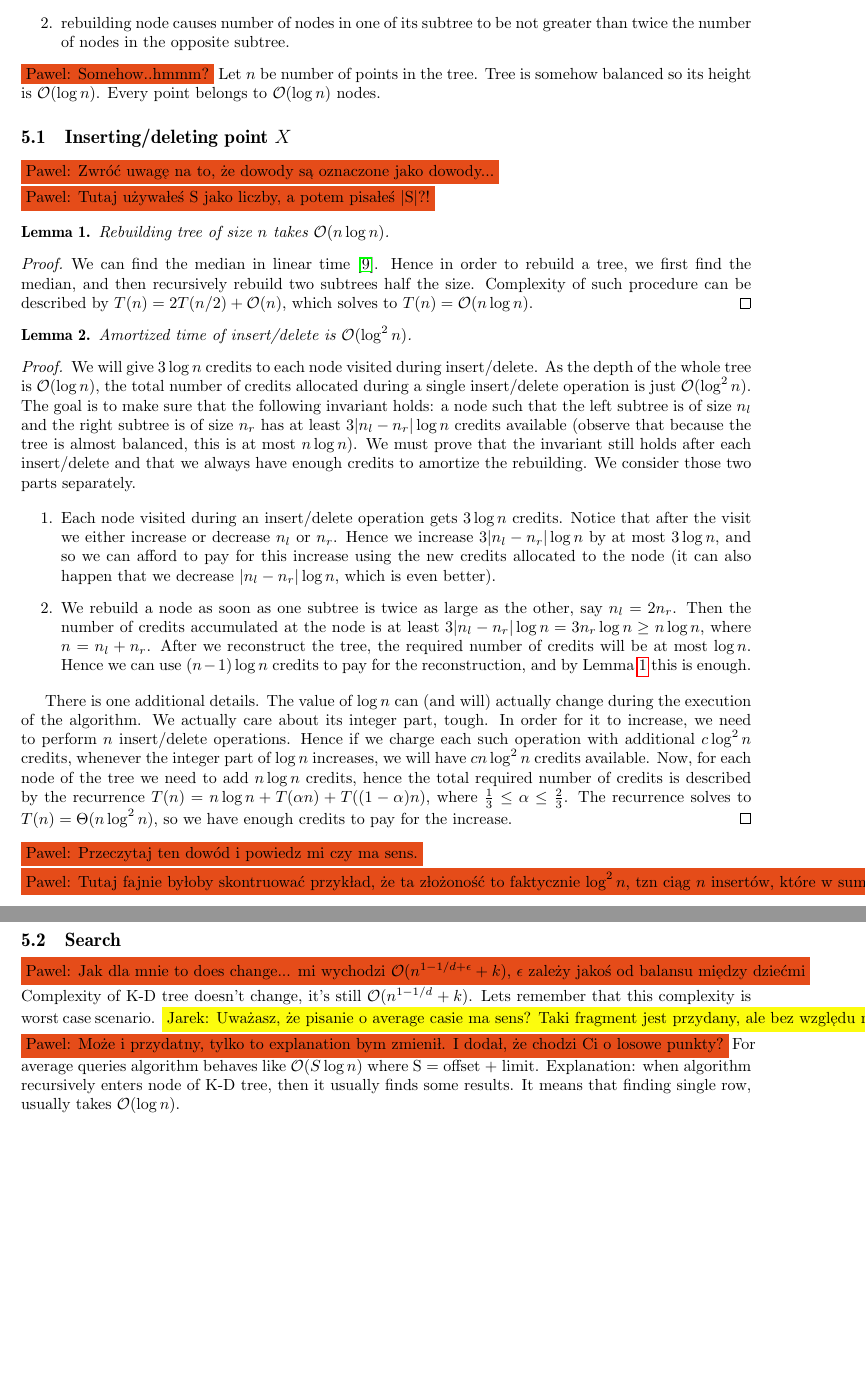
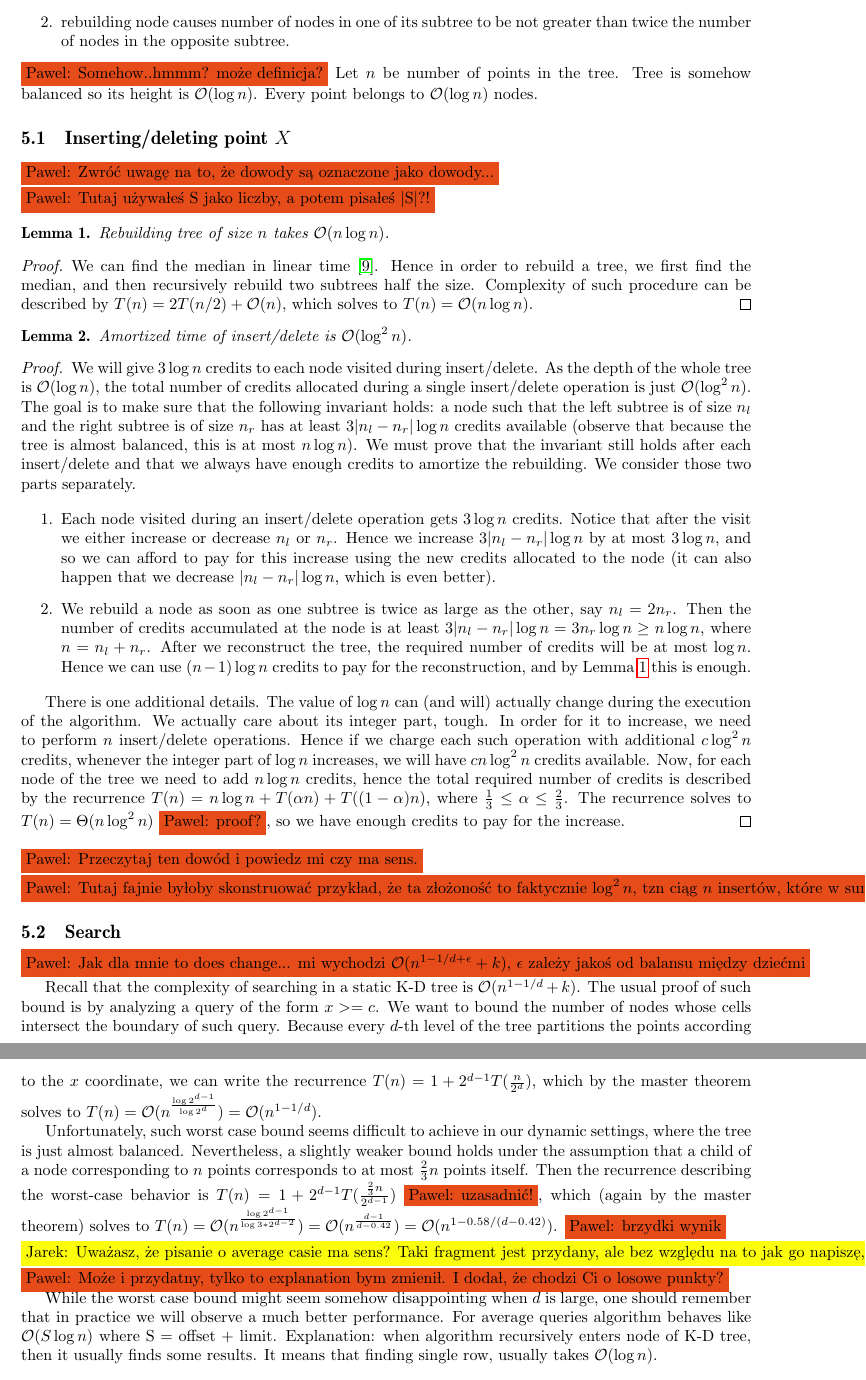
Before and after one commit to jaaro/Shuffla, a LaTeX paper (mgr/mag.tex): two parts of pages 9 and 10 of 13, joined at a grey line, cut so that both start at the same text, the shorter picture padded with empty space. Compiled offline with pdfLaTeX.

Commit message:
Sketch of the search bound.

```diff
--- a/mgr/mag.tex
+++ b/mgr/mag.tex
@@ -354,7 +353,7 @@ Assumptions:
 \item rebuilding node causes number of nodes in one of its subtree to be not greater than twice the number of nodes in the opposite subtree.
 \end{enumerate}
 
-\pawel{Somehow..hmmm?}
+\pawel{Somehow..hmmm? może definicja?}
 Let $n$ be number of points in the tree. Tree is somehow balanced so its height is $\Oh(\log n)$. Every point belongs to $\Oh(\log n)$ nodes.
 
 \subsection{Inserting/deleting point $X$}
@@ -386,18 +385,24 @@ We will give $3\log n$ credits to each node visited during insert/delete. As the
 
 \end{enumerate}
 
-There is one additional details. The value of $\log n$ can (and will) actually change during the execution of the algorithm. We actually care about its integer part, tough. In order for it to increase, we need to perform $n$ insert/delete operations. Hence if we charge each such operation with additional $c\log^{2} n$ credits, whenever the integer part of $\log n$ increases, we will have $cn\log^{2} n$ credits available. Now, for each node of the tree we need to add $n\log n$ credits, hence the total required number of credits is described by the recurrence $T(n)=n\log n+T(\alpha n)+T((1-\alpha)n)$, where $\frac{1}{3}\leq \alpha \leq \frac{2}{3}$. The recurrence solves to $T(n)=\Theta(n\log^{2}n)$, so we have enough credits to pay for the increase.
+There is one additional details. The value of $\log n$ can (and will) actually change during the execution of the algorithm. We actually care about its integer part, tough. In order for it to increase, we need to perform $n$ insert/delete operations. Hence if we charge each such operation with additional $c\log^{2} n$ credits, whenever the integer part of $\log n$ increases, we will have $cn\log^{2} n$ credits available. Now, for each node of the tree we need to add $n\log n$ credits, hence the total required number of credits is described by the recurrence $T(n)=n\log n+T(\alpha n)+T((1-\alpha)n)$, where $\frac{1}{3}\leq \alpha \leq \frac{2}{3}$. The recurrence solves to $T(n)=\Theta(n\log^{2}n)$ \pawel{proof?}, so we have enough credits to pay for the increase.
 \end{proof}
 \pawel{Przeczytaj ten dowód i powiedz mi czy ma sens.}
 
 
-\pawel{Tutaj fajnie byłoby skontruować przykład, że ta złożoność to faktycznie $\log^{2}n$, tzn ciąg $n$ insertów, które w sumie wymagają czasu $n\log^{2}n$...}
+\pawel{Tutaj fajnie byłoby skonstruować przykład, że ta złożoność to faktycznie $\log^{2}n$, tzn ciąg $n$ insertów, które w sumie wymagają czasu $n\log^{2}n$...}
 
 \subsection{Search}
 \pawel{Jak dla mnie to does change... mi wychodzi $\Oh(n^{1-1/d+\epsilon}+k)$, $\epsilon$ zależy jakoś od balansu między dziećmi}
-Complexity of K-D tree doesn't change, it's still $\Oh(n^{1-1/d} + k)$. Lets remember that this complexity is worst case scenario. \jarek{Uważasz, że pisanie o average casie ma sens? Taki fragment jest przydany, ale bez względu na to jak go napiszę, brzmi jak wyciąganie królika z kapelusza;/}
+
+Recall that the complexity of searching in a static K-D tree is $\Oh(n^{1-1/d} + k)$. The usual proof of such bound is by analyzing a query of the form $x>=c$. We want to bound the number of nodes whose cells intersect the boundary of such query. Because every $d$-th level of the tree partitions the points according to the $x$ coordinate, we can write the recurrence $T(n)=1+2^{d-1}T(\frac{n}{2^{d}})$, which by the master theorem solves to $T(n)=\Oh(n^{\frac{\log 2^{d-1}}{\log 2^{d}}})=\Oh(n^{1-1/d})$.
+
+Unfortunately, such worst case bound seems difficult to achieve in our dynamic settings, where the tree is just almost balanced. Nevertheless, a slightly weaker bound holds under the assumption that a child of a node corresponding to $n$ points corresponds to at most $\frac{2}{3}n$ points itself. Then the recurrence describing the worst-case behavior is $T(n)=1+2^{d-1}T(\frac{\frac{2}{3}n}{2^{d-1}})$ \pawel{uzasadnić!}, which (again by the master theorem) solves to $T(n)=\Oh(n^{\frac{\log 2^{d-1}}{\log 3*2^{d-2}}})=\Oh(n^{\frac{d-1}{d-0.42}})=\Oh(n^{1-0.58/(d-0.42)})$. \pawel{brzydki wynik}
+
+\jarek{Uważasz, że pisanie o average casie ma sens? Taki fragment jest przydany, ale bez względu na to jak go napiszę, brzmi jak wyciąganie królika z kapelusza;/}
 \pawel{Może i przydatny, tylko to explanation bym zmienił.  I dodał, że chodzi Ci o losowe punkty?}
- For average queries algorithm behaves like $\Oh(S \log n)$ where S = offset + limit. Explanation: when algorithm recursively enters node of K-D tree, then it usually finds some results. It means that finding single row, usually takes $\Oh(\log n)$.
+
+While the worst case bound might seem somehow disappointing when $d$ is large, one should remember that in practice we will observe a much better performance. For average queries algorithm behaves like $\Oh(S \log n)$ where S = offset + limit. Explanation: when algorithm recursively enters node of K-D tree, then it usually finds some results. It means that finding single row, usually takes $\Oh(\log n)$.
 
 \section{Tested engines}
 \subsection{Solr}
```
Also changed, not shown: mgr/mag.tex (1 more changed lines).
